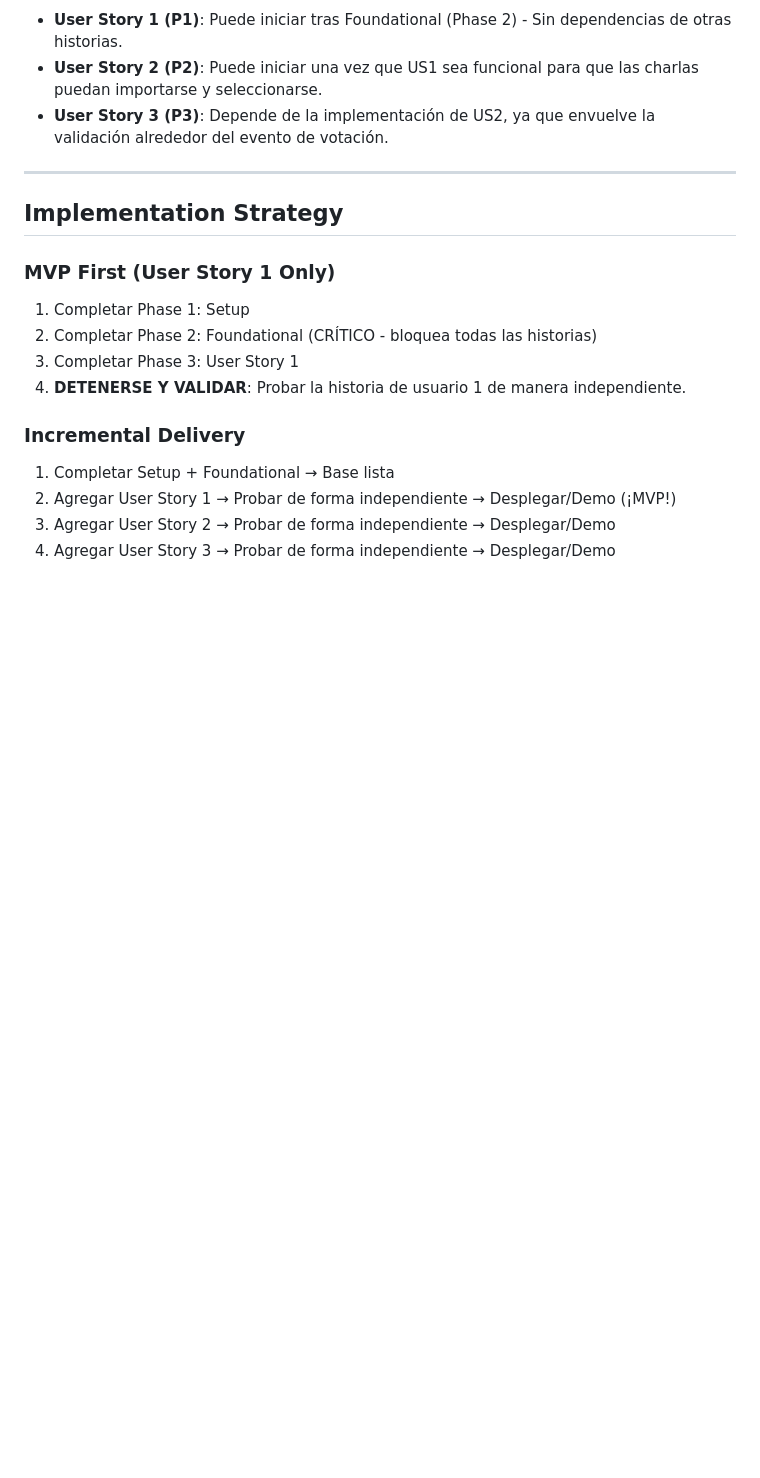
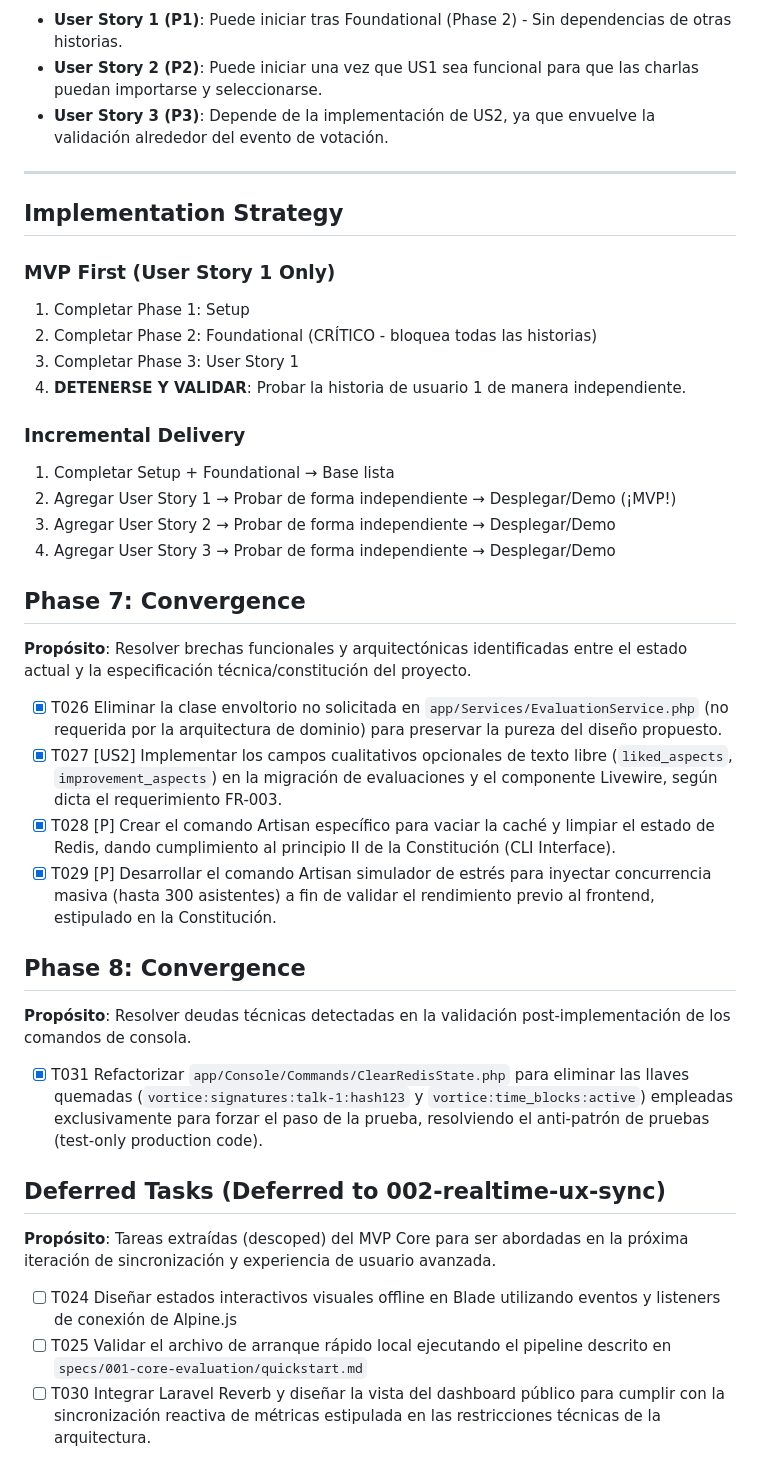
Before and after one commit to abnerlp2/vortice-pulse-app, a Markdown page: specs/001-core-evaluation/tasks.md, the part around one of its changes. GitHub-like rendering; blank space fills up the shorter version.

Commit message:
docs(spec): alinear constitution y marcar tareas completadas para HU3 de la feature 001

```diff
--- a/specs/001-core-evaluation/tasks.md
+++ b/specs/001-core-evaluation/tasks.md
@@ -151,3 +149,26 @@
 2. Agregar User Story 1 → Probar de forma independiente → Desplegar/Demo (¡MVP!)
 3. Agregar User Story 2 → Probar de forma independiente → Desplegar/Demo
 4. Agregar User Story 3 → Probar de forma independiente → Desplegar/Demo
+
+## Phase 7: Convergence
+
+**Propósito**: Resolver brechas funcionales y arquitectónicas identificadas entre el estado actual y la especificación técnica/constitución del proyecto.
+
+- [x] T026 Eliminar la clase envoltorio no solicitada en `app/Services/EvaluationService.php` (no requerida por la arquitectura de dominio) para preservar la pureza del diseño propuesto.
+- [x] T027 [US2] Implementar los campos cualitativos opcionales de texto libre (`liked_aspects`, `improvement_aspects`) en la migración de evaluaciones y el componente Livewire, según dicta el requerimiento FR-003.
+- [x] T028 [P] Crear el comando Artisan específico para vaciar la caché y limpiar el estado de Redis, dando cumplimiento al principio II de la Constitución (CLI Interface).
+- [x] T029 [P] Desarrollar el comando Artisan simulador de estrés para inyectar concurrencia masiva (hasta 300 asistentes) a fin de validar el rendimiento previo al frontend, estipulado en la Constitución.
+
+## Phase 8: Convergence
+
+**Propósito**: Resolver deudas técnicas detectadas en la validación post-implementación de los comandos de consola.
+
+- [x] T031 Refactorizar `app/Console/Commands/ClearRedisState.php` para eliminar las llaves quemadas (`vortice:signatures:talk-1:hash123` y `vortice:time_blocks:active`) empleadas exclusivamente para forzar el paso de la prueba, resolviendo el anti-patrón de pruebas (test-only production code).
+
+## Deferred Tasks (Deferred to 002-realtime-ux-sync)
+
+**Propósito**: Tareas extraídas (descoped) del MVP Core para ser abordadas en la próxima iteración de sincronización y experiencia de usuario avanzada.
+
+- [ ] T024 Diseñar estados interactivos visuales offline en Blade utilizando eventos y listeners de conexión de Alpine.js
+- [ ] T025 Validar el archivo de arranque rápido local ejecutando el pipeline descrito en `specs/001-core-evaluation/quickstart.md`
+- [ ] T030 Integrar Laravel Reverb y diseñar la vista del dashboard público para cumplir con la sincronización reactiva de métricas estipulada en las restricciones técnicas de la arquitectura.
```
Also changed, not shown: other parts of specs/001-core-evaluation/tasks.md (+23 -25 lines), .specify/memory/constitution.md (+6 -1 lines), specs/001-core-evaluation/plan.md (+15 -15 lines).
